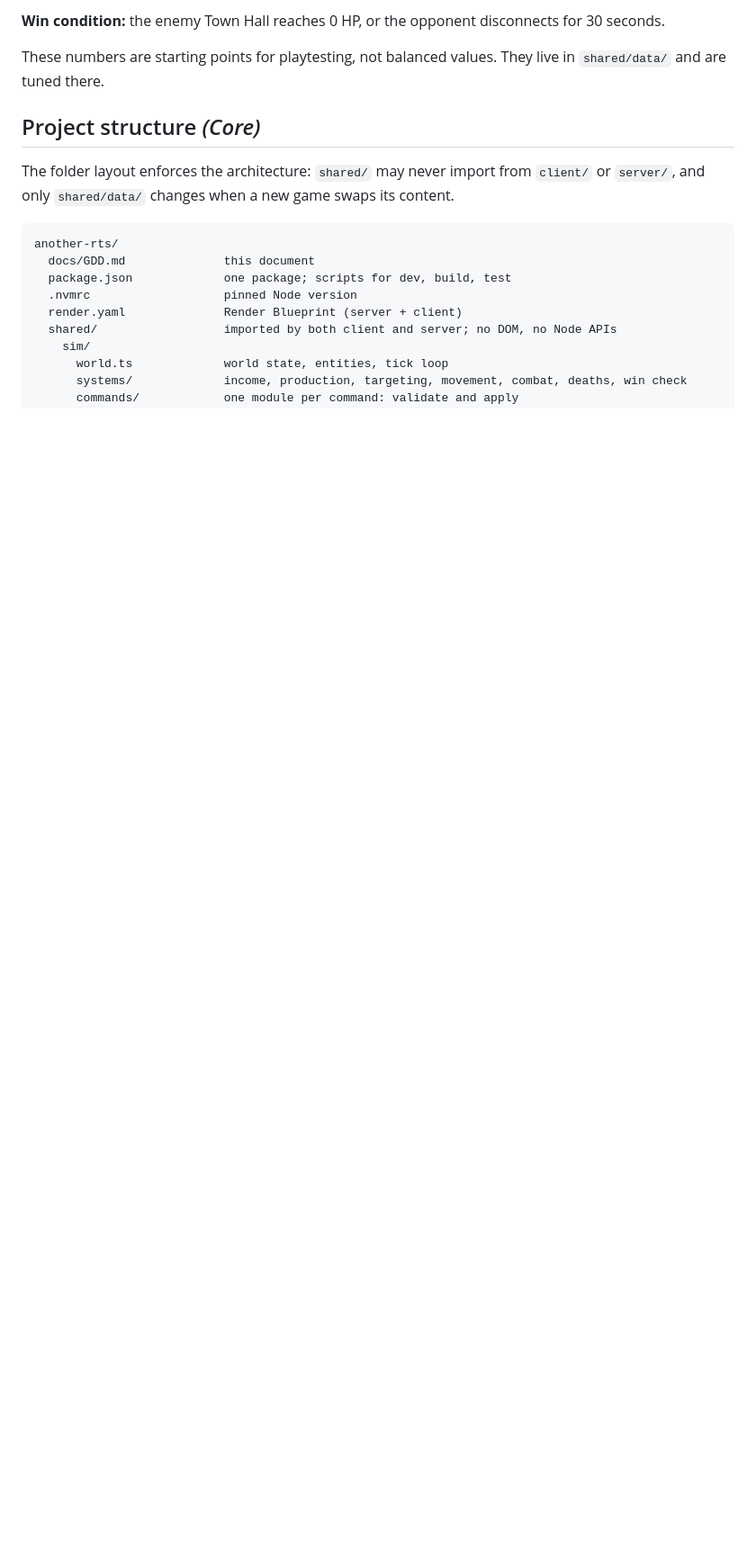
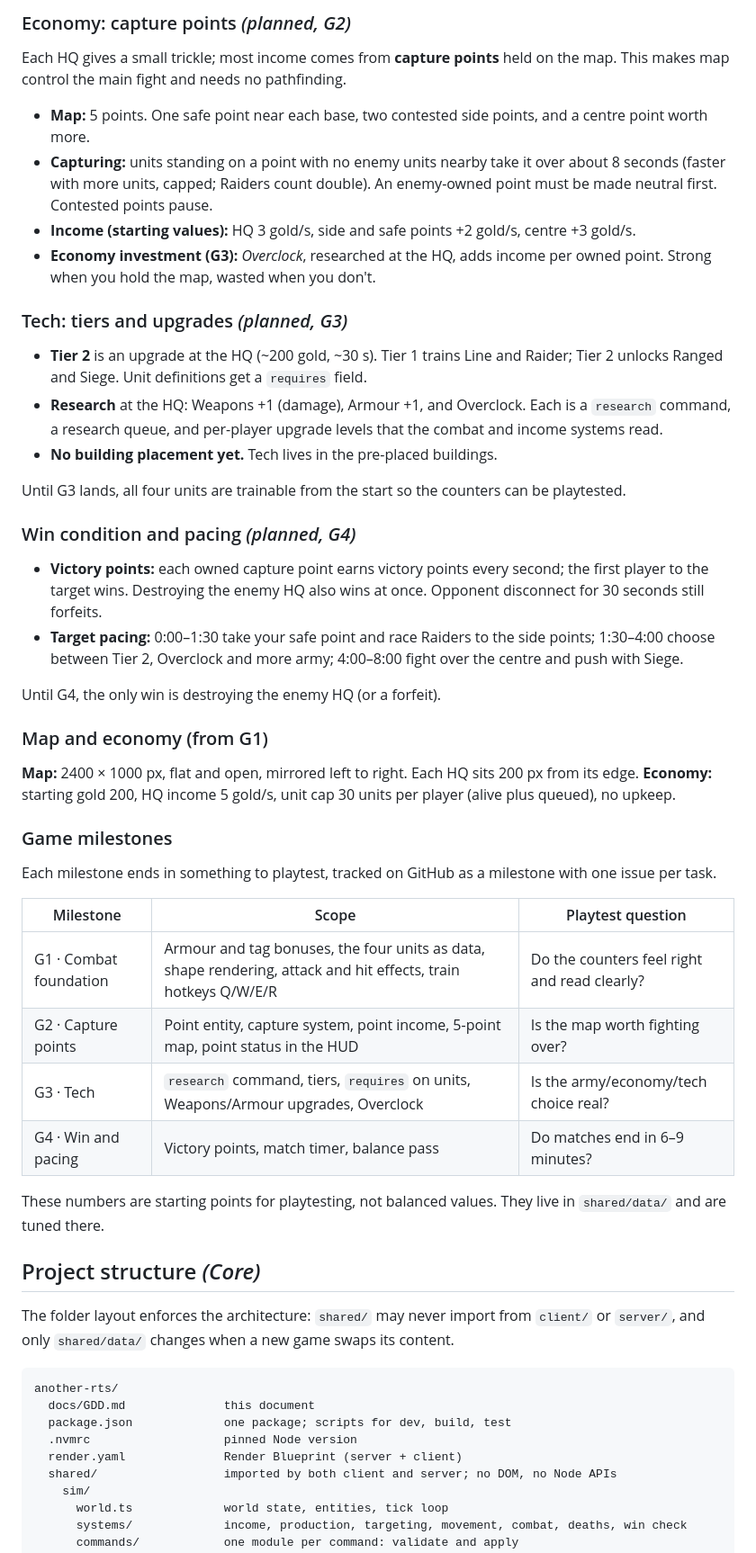
Before and after one commit to MarcialPimentel/another-rts, a Markdown page: docs/GDD.md, the part around one of its changes. Shown at 90% size. Rendered like a GitHub page; blank space fills up the shorter version.

```diff
--- a/docs/GDD.md
+++ b/docs/GDD.md
@@ -199,5 +222,42 @@ The ruleset is small on purpose but still a game: the economy decision is when t
 
-**Win condition:** the enemy Town Hall reaches 0 HP, or the opponent disconnects for 30 seconds.
+### Economy: capture points *(planned, G2)*
+
+Each HQ gives a small trickle; most income comes from **capture points** held on the map. This makes map control the main fight and needs no pathfinding.
+
+- **Map:** 5 points. One safe point near each base, two contested side points, and a centre point worth more.
+- **Capturing:** units standing on a point with no enemy units nearby take it over about 8 seconds (faster with more units, capped; Raiders count double). An enemy-owned point must be made neutral first. Contested points pause.
+- **Income (starting values):** HQ 3 gold/s, side and safe points +2 gold/s, centre +3 gold/s.
+- **Economy investment (G3):** *Overclock*, researched at the HQ, adds income per owned point. Strong when you hold the map, wasted when you don't.
+
+### Tech: tiers and upgrades *(planned, G3)*
+
+- **Tier 2** is an upgrade at the HQ (~200 gold, ~30 s). Tier 1 trains Line and Raider; Tier 2 unlocks Ranged and Siege. Unit definitions get a `requires` field.
+- **Research** at the HQ: Weapons +1 (damage), Armour +1, and Overclock. Each is a `research` command, a research queue, and per-player upgrade levels that the combat and income systems read.
+- **No building placement yet.** Tech lives in the pre-placed buildings.
+
+Until G3 lands, all four units are trainable from the start so the counters can be playtested.
+
+### Win condition and pacing *(planned, G4)*
+
+- **Victory points:** each owned capture point earns victory points every second; the first player to the target wins. Destroying the enemy HQ also wins at once. Opponent disconnect for 30 seconds still forfeits.
+- **Target pacing:** 0:00–1:30 take your safe point and race Raiders to the side points; 1:30–4:00 choose between Tier 2, Overclock and more army; 4:00–8:00 fight over the centre and push with Siege.
+
+Until G4, the only win is destroying the enemy HQ (or a forfeit).
+
+### Map and economy (from G1)
+
+**Map:** 2400 × 1000 px, flat and open, mirrored left to right. Each HQ sits 200 px from its edge. **Economy:** starting gold 200, HQ income 5 gold/s, unit cap 30 units per player (alive plus queued), no upkeep.
+
+### Game milestones
+
+Each milestone ends in something to playtest, tracked on GitHub as a milestone with one issue per task.
+
+| Milestone | Scope | Playtest question |
+| --- | --- | --- |
+| G1 · Combat foundation | Armour and tag bonuses, the four units as data, shape rendering, attack and hit effects, train hotkeys Q/W/E/R | Do the counters feel right and read clearly? |
+| G2 · Capture points | Point entity, capture system, point income, 5-point map, point status in the HUD | Is the map worth fighting over? |
+| G3 · Tech | `research` command, tiers, `requires` on units, Weapons/Armour upgrades, Overclock | Is the army/economy/tech choice real? |
+| G4 · Win and pacing | Victory points, match timer, balance pass | Do matches end in 6–9 minutes? |
 
 These numbers are starting points for playtesting, not balanced values. They live in `shared/data/` and are tuned there.
 
```
Also changed, not shown: other parts of docs/GDD.md (+34 -10 lines).
